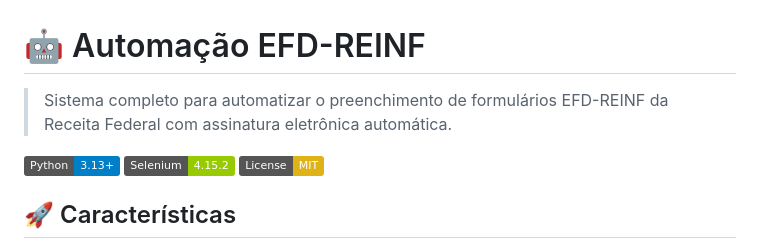
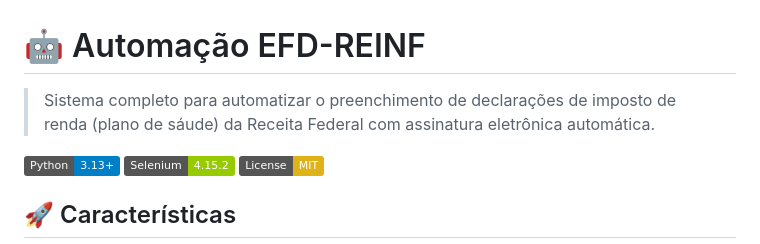
Before and after one commit to LipeLou/rpa-dirf, a Markdown page: README.md, the part around the change. Drawn GitHub-style; badges without logos.

Commit message:
Update project description in README.md

```diff
--- a/README.md
+++ b/README.md
@@ -1,6 +1,6 @@
 # 🤖 Automação EFD-REINF
 
-> Sistema completo para automatizar o preenchimento de formulários EFD-REINF da Receita Federal com assinatura eletrônica automática.
+> Sistema completo para automatizar o preenchimento de declarações de imposto de renda (plano de sáude) da Receita Federal com assinatura eletrônica automática.
 
 [![Python](https://img.shields.io/badge/Python-3.13+-blue.svg)](https://python.org)
 [![Selenium](https://img.shields.io/badge/Selenium-4.15.2-green.svg)](https://selenium.dev)
```
